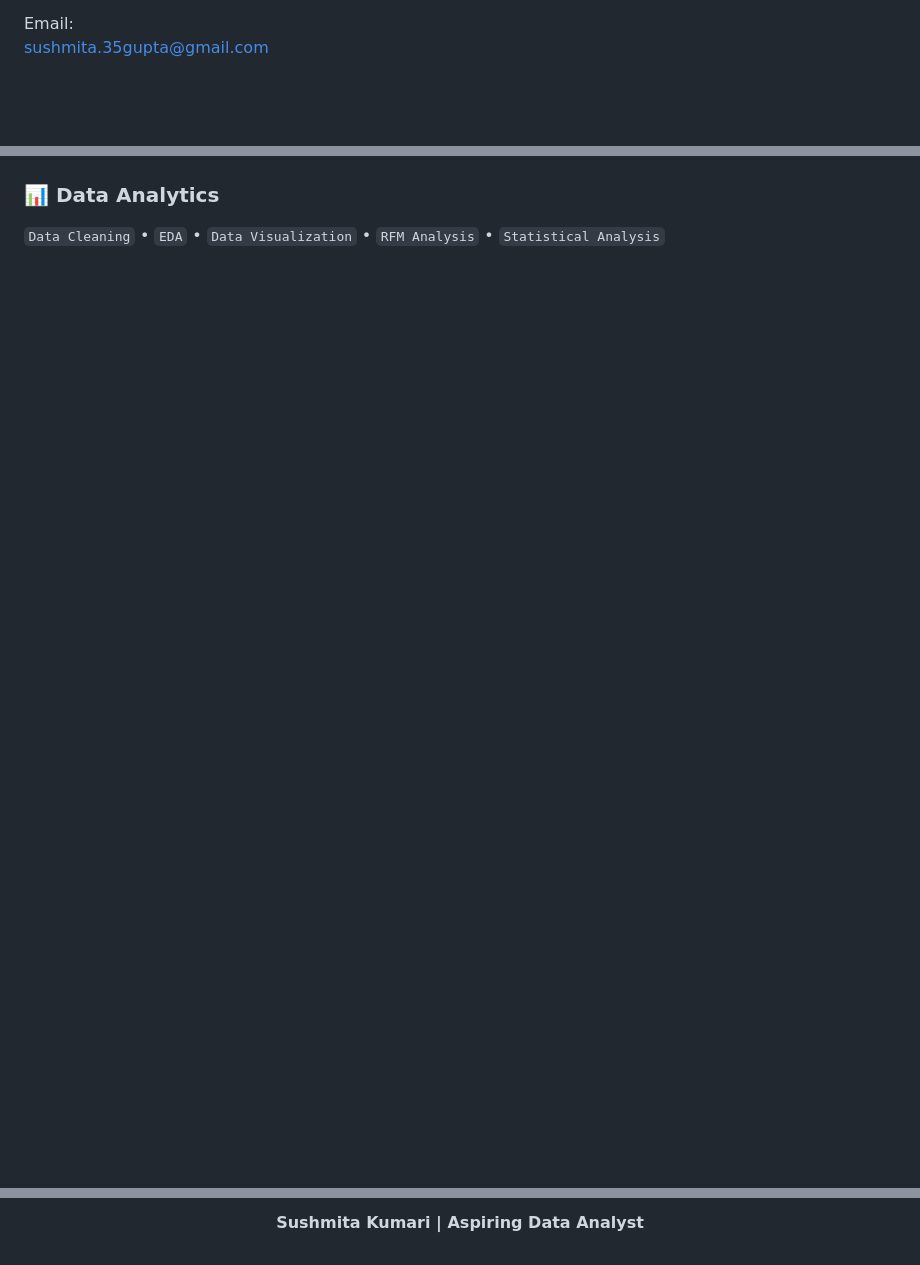
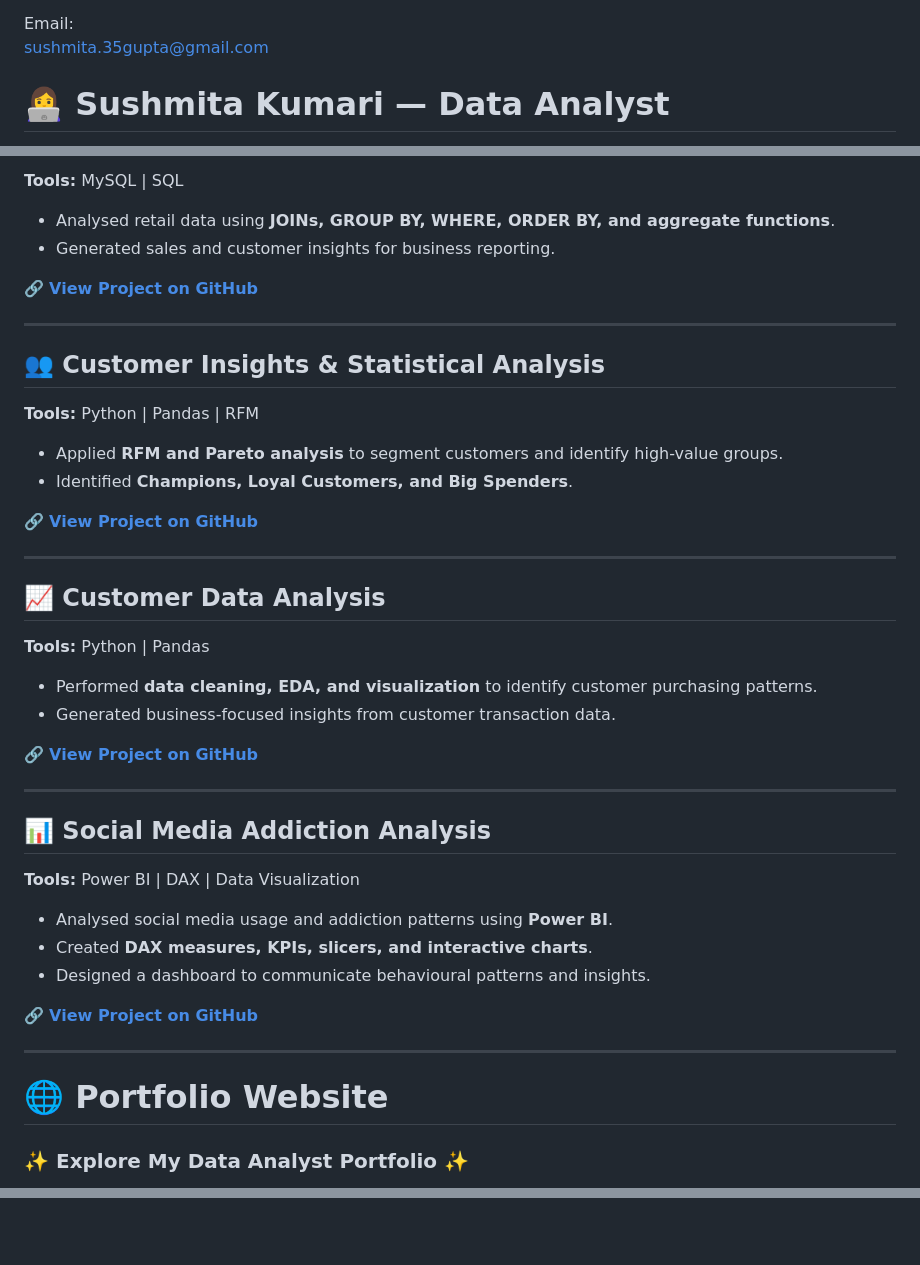
Before and after one commit to sushmita35gupta-glitch/sushmita35gupta-glitch.github.io, a Markdown page: README.md, 3 parts joined by grey strips. Rendered like a GitHub page; blank space fills up the shorter version.

```diff
--- a/README.md
+++ b/README.md
@@ -58,7 +58,5 @@ sushmita.35gupta@gmail.com
 
 
 
-<!-- ========================= -->
-<!--       HEADER / TYPING     -->
-<!-- ========================= -->
+# 👩‍💻 Sushmita Kumari — Data Analyst
 
@@ -116,9 +121,50 @@ My focus is on solving business problems with data and presenting insights in a
 
-</p>
+**Tools:** MySQL | SQL
 
-### 📊 Data Analytics
+- Analysed retail data using **JOINs, GROUP BY, WHERE, ORDER BY, and aggregate functions**.
+- Generated sales and customer insights for business reporting.
+
+🔗 **[View Project on GitHub](https://github.com/sushmita35gupta-glitch/Retail-Store-SQL-Mini-Project)**
+
+---
+
+## 👥 Customer Insights & Statistical Analysis
+
+**Tools:** Python | Pandas | RFM
+
+- Applied **RFM and Pareto analysis** to segment customers and identify high-value groups.
+- Identified **Champions, Loyal Customers, and Big Spenders**.
+
+🔗 **[View Project on GitHub](https://github.com/sushmita35gupta-glitch/customer-insights-statistical-analysis)**
+
+---
+
+## 📈 Customer Data Analysis
+
+**Tools:** Python | Pandas
+
+- Performed **data cleaning, EDA, and visualization** to identify customer purchasing patterns.
+- Generated business-focused insights from customer transaction data.
+
+🔗 **[View Project on GitHub](https://github.com/sushmita35gupta-glitch/Customer_Data_analysis-)**
+
+---
+
+## 📊 Social Media Addiction Analysis
+
+**Tools:** Power BI | DAX | Data Visualization
+
+- Analysed social media usage and addiction patterns using **Power BI**.
+- Created **DAX measures, KPIs, slicers, and interactive charts**.
+- Designed a dashboard to communicate behavioural patterns and insights.
+
+🔗 **[View Project on GitHub](https://github.com/sushmita35gupta-glitch/Social-Media-Addiction-Analysis)**
+
+---
+
+# 🌐 Portfolio Website
 
 <p align="center">
 
-`Data Cleaning` • `EDA` • `Data Visualization` • `RFM Analysis` • `Statistical Analysis`
+### ✨ Explore My Data Analyst Portfolio ✨
 
@@ -293,3 +244,0 @@ Created an interactive Power BI dashboard using **DAX measures, KPIs, slicers an
-**Sushmita Kumari | Aspiring Data Analyst**
-
-</div>
```
Also changed, not shown: other parts of README.md (+75 -162 lines).
